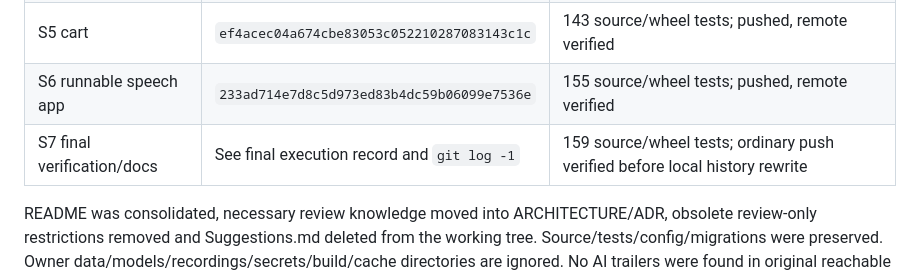
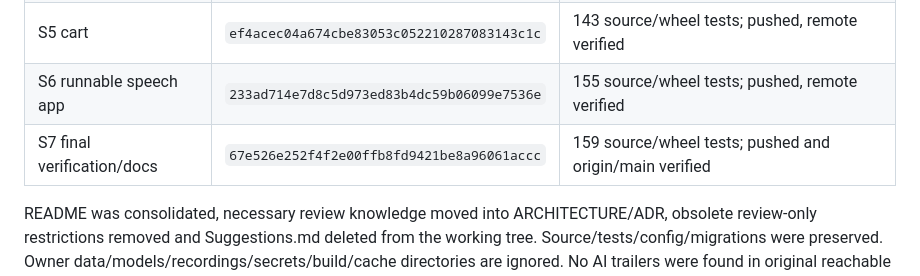
Before and after one commit to LakshayKapur06/VoiceCart, a Markdown page: HANDOFF.md, the part around the change. Rendered like a GitHub page.

```diff
--- a/HANDOFF.md
+++ b/HANDOFF.md
@@ -73,7 +73,7 @@ Ordinary implementation increments use the existing `main` / `https://github.com
 | S4 storage/search | `5b67ba20891bb15c25e9e40ede3609845b983ab5` | 127 source/wheel tests; pushed, remote verified |
 | S5 cart | `ef4acec04a674cbe83053c052210287083143c1c` | 143 source/wheel tests; pushed, remote verified |
 | S6 runnable speech app | `233ad714e7d8c5d973ed83b4dc59b06099e7536e` | 155 source/wheel tests; pushed, remote verified |
-| S7 final verification/docs | See final execution record and `git log -1` | 159 source/wheel tests; ordinary push verified before local history rewrite |
+| S7 final verification/docs | `67e526e252f4f2e00ffb8fd9421be8a96061accc` | 159 source/wheel tests; pushed and origin/main verified |
 
 README was consolidated, necessary review knowledge moved into ARCHITECTURE/ADR, obsolete review-only restrictions removed and Suggestions.md deleted from the working tree. Source/tests/config/migrations were preserved. Owner data/models/recordings/secrets/build/cache directories are ignored. No AI trailers were found in original reachable history; human authors remain unchanged. History removal changes hashes despite identical final source content.
 
```
Also changed, not shown: IMPLEMENTATION_PLAN.md (+1 -1 lines), docs/evidence/SPRINT_7.md (+2 -0 lines).
